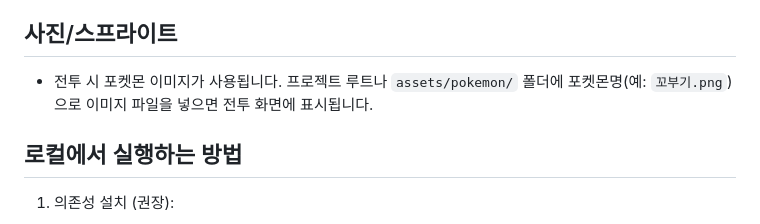
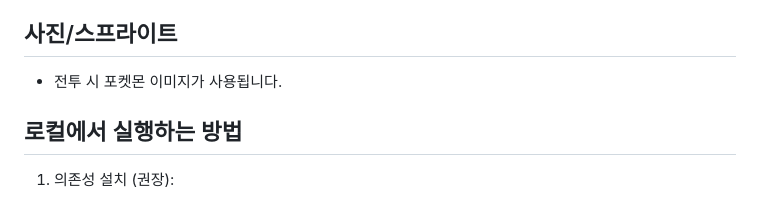
Before and after one commit to LeeHwon0217/pokemon_battle, a Markdown page: README.md, the part around the change. GitHub-like rendering.

Commit message:
README.md 업데이트

```diff
--- a/README.md
+++ b/README.md
@@ -36,7 +36,7 @@
 
 ## 사진/스프라이트
 
-- 전투 시 포켓몬 이미지가 사용됩니다. 프로젝트 루트나 `assets/pokemon/` 폴더에 포켓몬명(예: `꼬부기.png`)으로 이미지 파일을 넣으면 전투 화면에 표시됩니다.
+- 전투 시 포켓몬 이미지가 사용됩니다.
 
 ## 로컬에서 실행하는 방법
 
```
